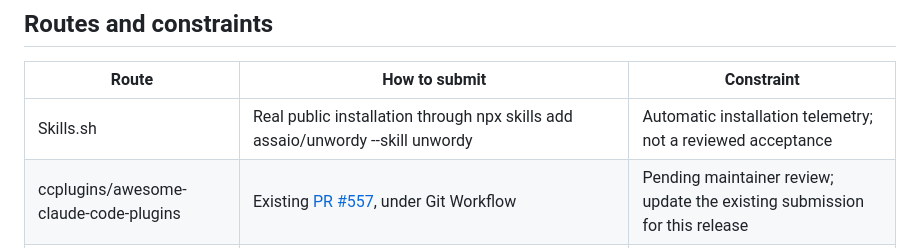
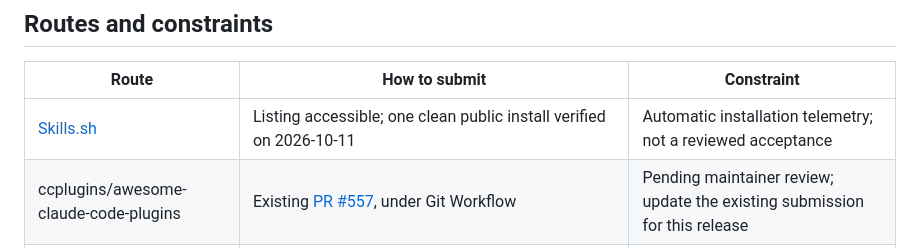
Before and after one commit to assaio/unwordy, a Markdown page: docs/publishing.md, the part around the change. Rendered like a GitHub page.

```diff
--- a/docs/publishing.md
+++ b/docs/publishing.md
@@ -37,7 +37,7 @@ unavailable model comparison or an uncollected human rating.
 
 | Route | How to submit | Constraint |
 |---|---|---|
-| Skills.sh | Real public installation through npx skills add assaio/unwordy --skill unwordy | Automatic installation telemetry; not a reviewed acceptance |
+| [Skills.sh](https://skills.sh/assaio/unwordy/unwordy) | Listing accessible; one clean public install verified on 2026-10-11 | Automatic installation telemetry; not a reviewed acceptance |
 | ccplugins/awesome-claude-code-plugins | Existing [PR #557](https://github.com/ccplugins/awesome-claude-code-plugins/pull/557), under Git Workflow | Pending maintainer review; update the existing submission for this release |
 | Claude | https://claude.ai/directory/manage, Plugin bundle | Authenticated paid account and relevant organization role |
 | OpenAI | https://platform.openai.com/plugins, Skills only; upload unwordy-openai-0.6.0.zip | Verified developer identity, Apps Management Write, scans and review |
```
Also changed, not shown: docs/release-evidence.md (+10 -0 lines).
